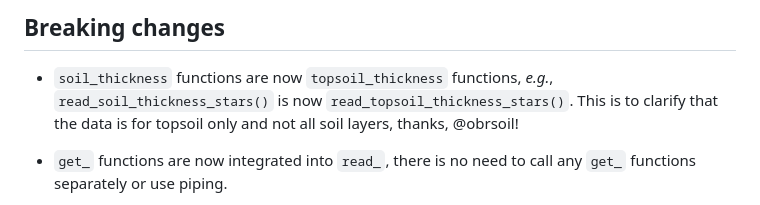
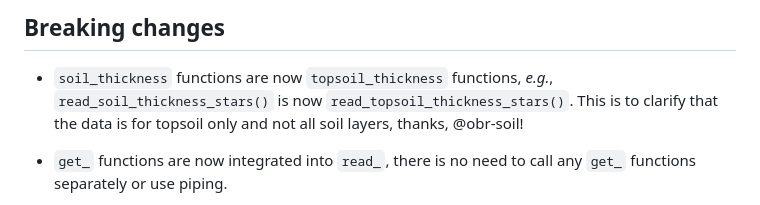
Before and after one commit to adamhsparks/read.abares, a Markdown page: NEWS.md, the part around the change. GitHub-like rendering.

Commit message:
Update contributor tags in NEWS.md

```diff
--- a/NEWS.md
+++ b/NEWS.md
@@ -7,7 +7,7 @@
 ## Breaking changes
 
 - `soil_thickness` functions are now `topsoil_thickness` functions, _e.g._, `read_soil_thickness_stars()` is now `read_topsoil_thickness_stars()`.
-  This is to clarify that the data is for topsoil only and not all soil layers, thanks, @obrsoil!
+  This is to clarify that the data is for topsoil only and not all soil layers, thanks, @obr-soil!
 
 - `get_` functions are now integrated into `read_`, there is no need to call any `get_` functions separately or use piping.
 
```
